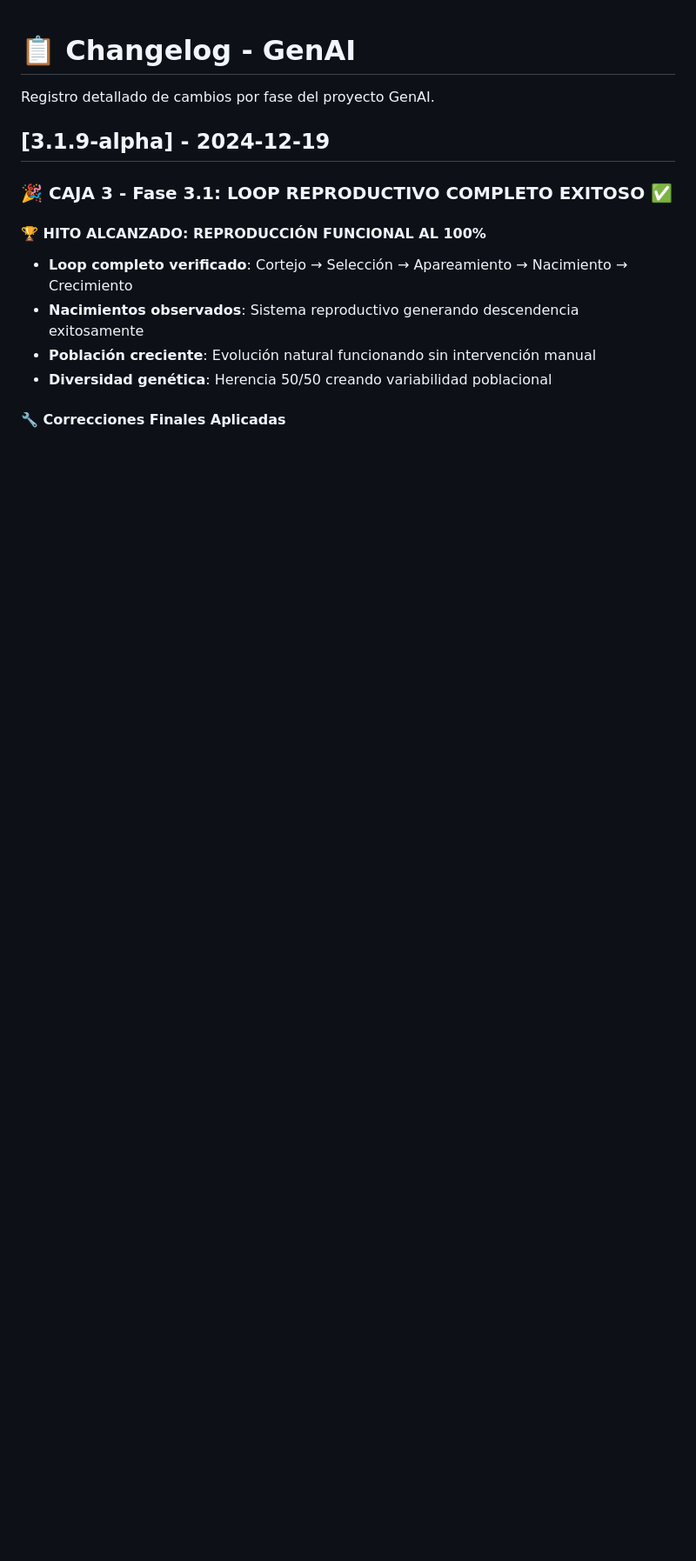
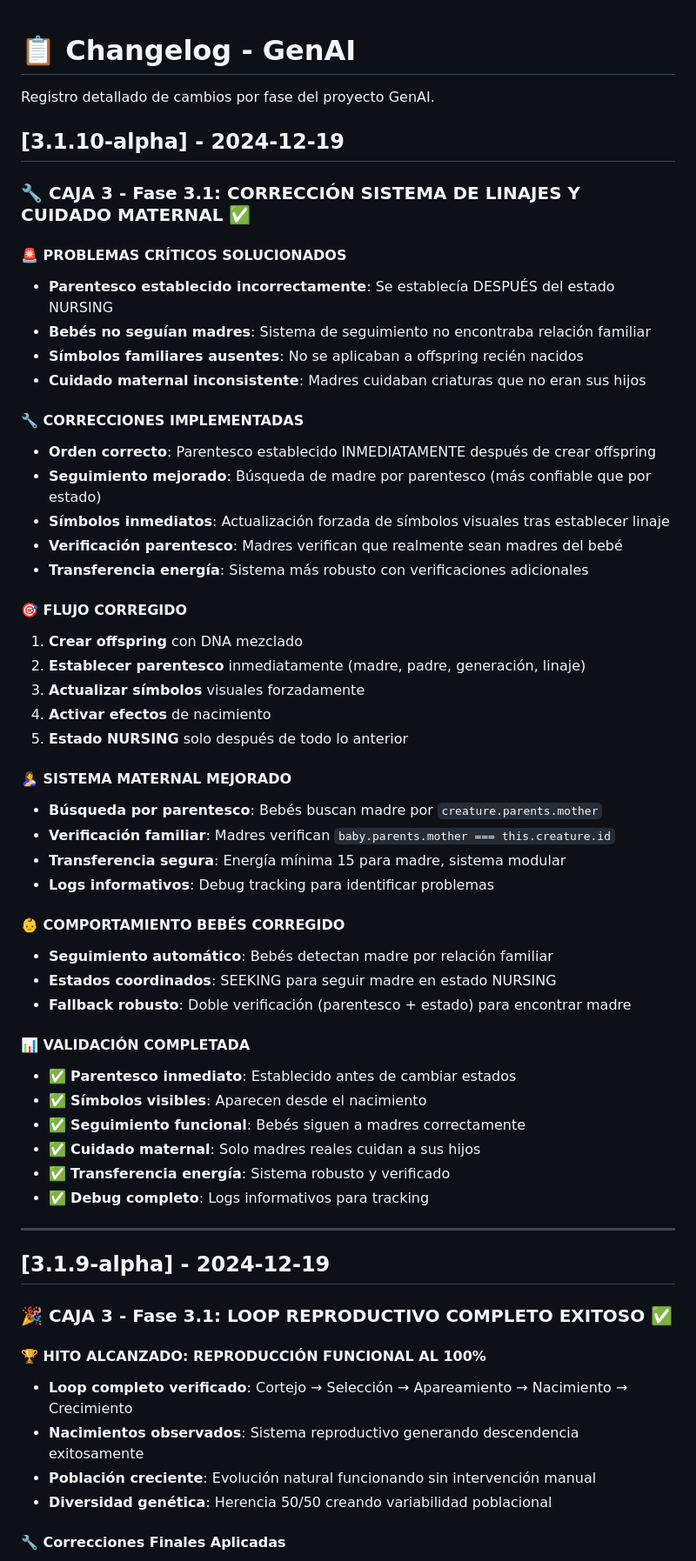
Before and after one commit to ServH/genAI, a Markdown page: CHANGELOG.md, the part around the change. Shown: that part at 87% size. Rendered like a GitHub page; blank space fills up the shorter version.

Commit message:
CAJA 3 - Fase 3.1: Documentación correcciones sistema linajes v3.1.10-alpha

```diff
--- a/CHANGELOG.md
+++ b/CHANGELOG.md
@@ -1,6 +1,51 @@
 # 📋 Changelog - GenAI
 
 Registro detallado de cambios por fase del proyecto GenAI.
+
+## [3.1.10-alpha] - 2024-12-19
+
+### 🔧 CAJA 3 - Fase 3.1: CORRECCIÓN SISTEMA DE LINAJES Y CUIDADO MATERNAL ✅
+
+#### 🚨 **PROBLEMAS CRÍTICOS SOLUCIONADOS**
+- **Parentesco establecido incorrectamente**: Se establecía DESPUÉS del estado NURSING
+- **Bebés no seguían madres**: Sistema de seguimiento no encontraba relación familiar
+- **Símbolos familiares ausentes**: No se aplicaban a offspring recién nacidos
+- **Cuidado maternal inconsistente**: Madres cuidaban criaturas que no eran sus hijos
+
+#### 🔧 **CORRECCIONES IMPLEMENTADAS**
+- **Orden correcto**: Parentesco establecido INMEDIATAMENTE después de crear offspring
+- **Seguimiento mejorado**: Búsqueda de madre por parentesco (más confiable que por estado)
+- **Símbolos inmediatos**: Actualización forzada de símbolos visuales tras establecer linaje
+- **Verificación parentesco**: Madres verifican que realmente sean madres del bebé
+- **Transferencia energía**: Sistema más robusto con verificaciones adicionales
+
+#### 🎯 **FLUJO CORREGIDO**
+1. **Crear offspring** con DNA mezclado
+2. **Establecer parentesco** inmediatamente (madre, padre, generación, linaje)
+3. **Actualizar símbolos** visuales forzadamente
+4. **Activar efectos** de nacimiento
+5. **Estado NURSING** solo después de todo lo anterior
+
+#### 🤱 **SISTEMA MATERNAL MEJORADO**
+- **Búsqueda por parentesco**: Bebés buscan madre por `creature.parents.mother`
+- **Verificación familiar**: Madres verifican `baby.parents.mother === this.creature.id`
+- **Transferencia segura**: Energía mínima 15 para madre, sistema modular
+- **Logs informativos**: Debug tracking para identificar problemas
+
+#### 👶 **COMPORTAMIENTO BEBÉS CORREGIDO**
+- **Seguimiento automático**: Bebés detectan madre por relación familiar
+- **Estados coordinados**: SEEKING para seguir madre en estado NURSING
+- **Fallback robusto**: Doble verificación (parentesco + estado) para encontrar madre
+
+#### 📊 **VALIDACIÓN COMPLETADA**
+- ✅ **Parentesco inmediato**: Establecido antes de cambiar estados
+- ✅ **Símbolos visibles**: Aparecen desde el nacimiento
+- ✅ **Seguimiento funcional**: Bebés siguen a madres correctamente
+- ✅ **Cuidado maternal**: Solo madres reales cuidan a sus hijos
+- ✅ **Transferencia energía**: Sistema robusto y verificado
+- ✅ **Debug completo**: Logs informativos para tracking
+
+---
 
 ## [3.1.9-alpha] - 2024-12-19
 
```
